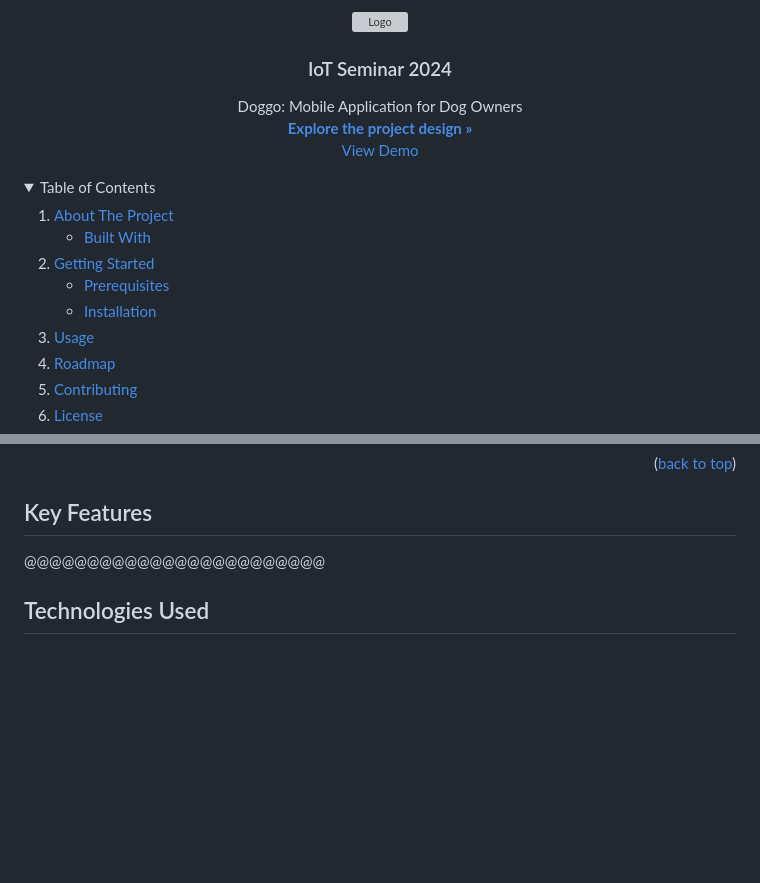
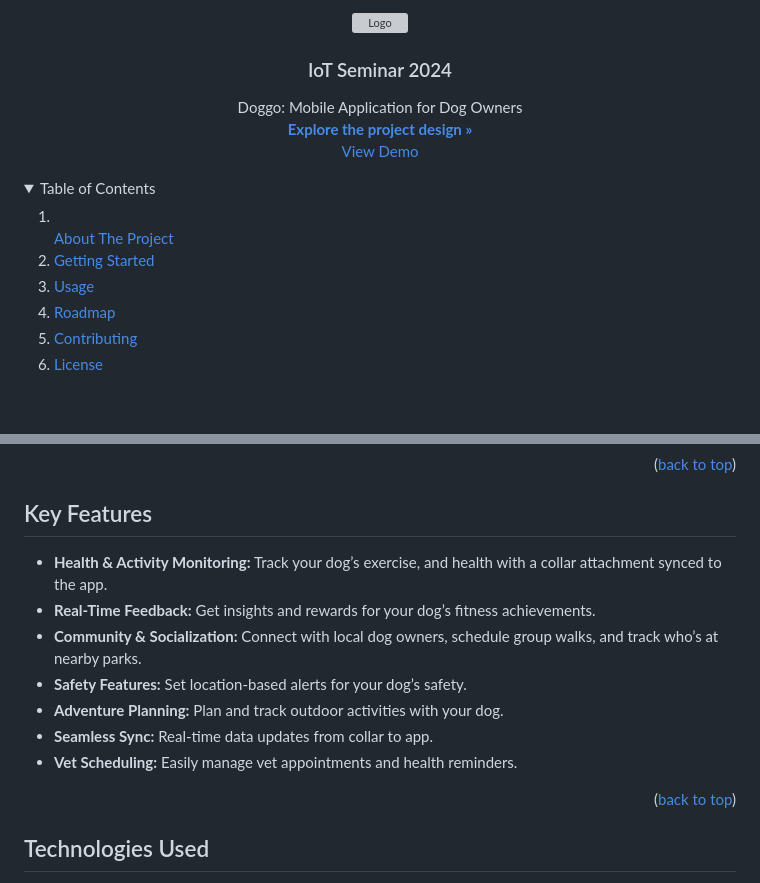
Before and after one commit to razol102/Doggo, a Markdown page: README.md, 2 parts joined by grey strips. GitHub-like rendering; folded sections open; blank space fills up the shorter version; grey boxes are pictures that could not be loaded.

```diff
--- a/README.md
+++ b/README.md
@@ -25,19 +25,8 @@
 <details>
   <summary>Table of Contents</summary>
   <ol>
-    <li>
-      <a href="#about-the-project">About The Project</a>
-      <ul>
-        <li><a href="#built-with">Built With</a></li>
-      </ul>
-    </li>
-    <li>
-      <a href="#getting-started">Getting Started</a>
-      <ul>
-        <li><a href="#prerequisites">Prerequisites</a></li>
-        <li><a href="#installation">Installation</a></li>
-      </ul>
-    </li>
+    <li></li><a href="#about-the-project">About The Project</a></li>
+    <li><a href="#getting-started">Getting Started</a></li>
     <li><a href="#usage">Usage</a></li>
     <li><a href="#roadmap">Roadmap</a></li>
     <li><a href="#contributing">Contributing</a></li>
@@ -60,7 +49,15 @@ Doggo comes with a compact attachment that easily fits onto your dog's collar or
 
 ## Key Features
 
-@@@@@@@@@@@@@@@@@@@@@@@@
+* **Health & Activity Monitoring:** Track your dog’s exercise, and health with a collar attachment synced to the app.
+* **Real-Time Feedback:** Get insights and rewards for your dog’s fitness achievements.
+* **Community & Socialization:** Connect with local dog owners, schedule group walks, and track who’s at nearby parks.
+* **Safety Features:** Set location-based alerts for your dog’s safety.
+* **Adventure Planning:** Plan and track outdoor activities with your dog.
+* **Seamless Sync:** Real-time data updates from collar to app.
+* **Vet Scheduling:** Easily manage vet appointments and health reminders.
+
+<p align="right">(<a href="#readme-top">back to top</a>)</p>
 
 ## Technologies Used
 
```
Also changed, not shown: other parts of README.md (+31 -6 lines).
